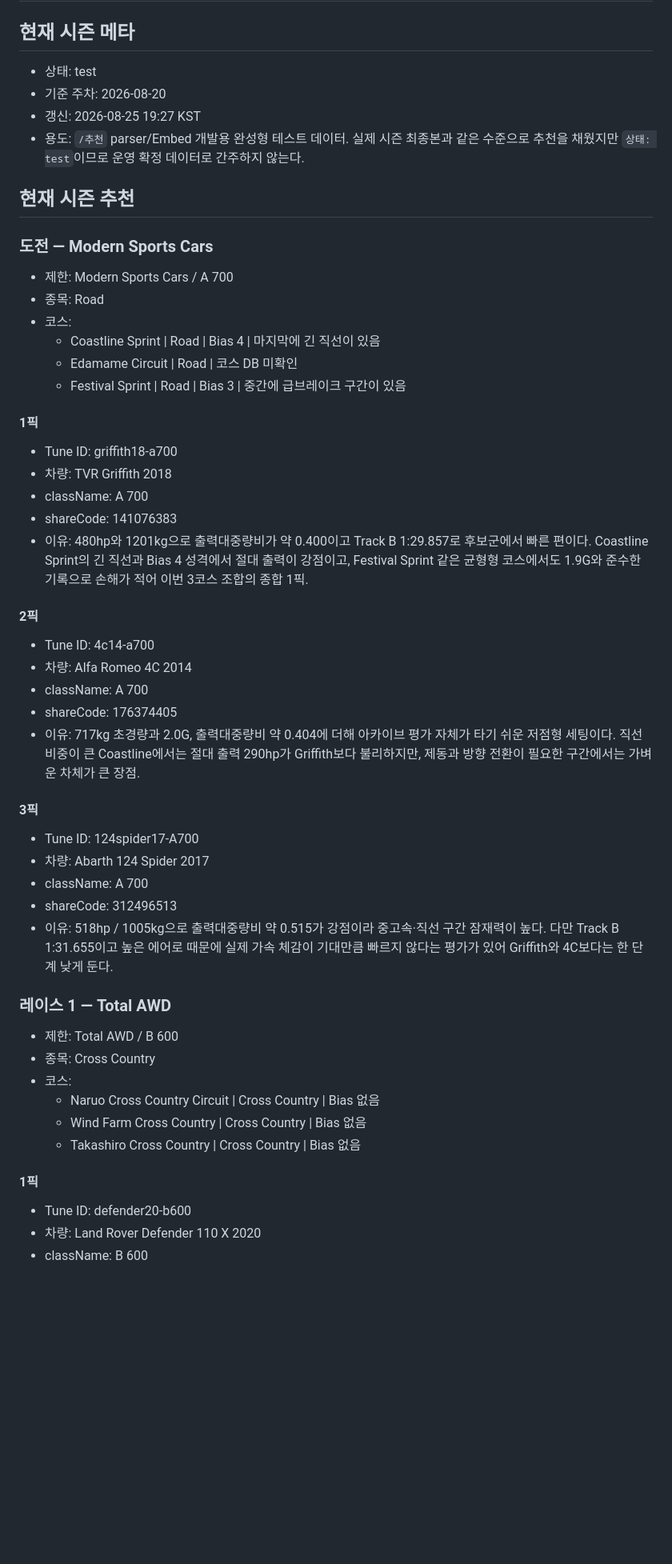
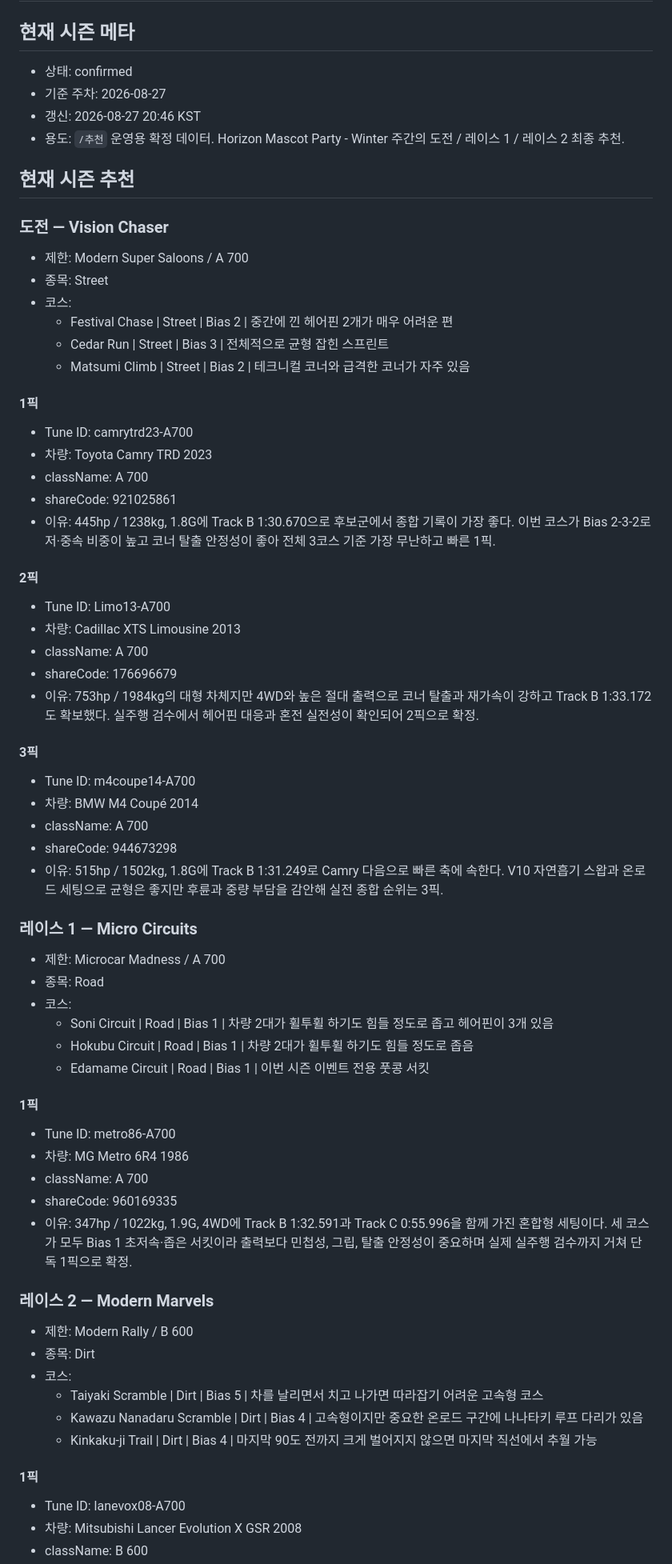
Before and after one commit to Lepe1210/forza6-tuning-archive-lepe, a Markdown page: data/leire.md, the part around one of its changes. Shown at 80% size. GitHub-like rendering; blank space fills up the shorter version.

Commit message:
Update Leire recommendations for Series 4 Winter

```diff
--- a/data/leire.md
+++ b/data/leire.md
@@ -2,57 +2,74 @@
 
 ## 현재 시즌 메타
 
-- 상태: test
-- 기준 주차: 2026-08-20
-- 갱신: 2026-08-25 19:27 KST
-- 용도: `/추천` parser/Embed 개발용 완성형 테스트 데이터. 실제 시즌 최종본과 같은 수준으로 추천을 채웠지만 `상태: test`이므로 운영 확정 데이터로 간주하지 않는다.
+- 상태: confirmed
+- 기준 주차: 2026-08-27
+- 갱신: 2026-08-27 20:46 KST
+- 용도: `/추천` 운영용 확정 데이터. Horizon Mascot Party - Winter 주간의 도전 / 레이스 1 / 레이스 2 최종 추천.
 
 ## 현재 시즌 추천
 
-### 도전 — Modern Sports Cars
+### 도전 — Vision Chaser
 
-- 제한: Modern Sports Cars / A 700
-- 종목: Road
+- 제한: Modern Super Saloons / A 700
+- 종목: Street
 - 코스:
-  - Coastline Sprint | Road | Bias 4 | 마지막에 긴 직선이 있음
-  - Edamame Circuit | Road | 코스 DB 미확인
-  - Festival Sprint | Road | Bias 3 | 중간에 급브레이크 구간이 있음
+  - Festival Chase | Street | Bias 2 | 중간에 낀 헤어핀 2개가 매우 어려운 편
+  - Cedar Run | Street | Bias 3 | 전체적으로 균형 잡힌 스프린트
+  - Matsumi Climb | Street | Bias 2 | 테크니컬 코너와 급격한 코너가 자주 있음
 
 #### 1픽
 
-- Tune ID: griffith18-a700
-- 차량: TVR Griffith 2018
+- Tune ID: camrytrd23-A700
+- 차량: Toyota Camry TRD 2023
 - className: A 700
-- shareCode: 141076383
-- 이유: 480hp와 1201kg으로 출력대중량비가 약 0.400이고 Track B 1:29.857로 후보군에서 빠른 편이다. Coastline Sprint의 긴 직선과 Bias 4 성격에서 절대 출력이 강점이고, Festival Sprint 같은 균형형 코스에서도 1.9G와 준수한 기록으로 손해가 적어 이번 3코스 조합의 종합 1픽.
+- shareCode: 921025861
+- 이유: 445hp / 1238kg, 1.8G에 Track B 1:30.670으로 후보군에서 종합 기록이 가장 좋다. 이번 코스가 Bias 2-3-2로 저·중속 비중이 높고 코너 탈출 안정성이 좋아 전체 3코스 기준 가장 무난하고 빠른 1픽.
 
 #### 2픽
 
-- Tune ID: 4c14-a700
-- 차량: Alfa Romeo 4C 2014
+- Tune ID: Limo13-A700
+- 차량: Cadillac XTS Limousine 2013
 - className: A 700
-- shareCode: 176374405
-- 이유: 717kg 초경량과 2.0G, 출력대중량비 약 0.404에 더해 아카이브 평가 자체가 타기 쉬운 저점형 세팅이다. 직선 비중이 큰 Coastline에서는 절대 출력 290hp가 Griffith보다 불리하지만, 제동과 방향 전환이 필요한 구간에서는 가벼운 차체가 큰 장점.
+- shareCode: 176696679
+- 이유: 753hp / 1984kg의 대형 차체지만 4WD와 높은 절대 출력으로 코너 탈출과 재가속이 강하고 Track B 1:33.172도 확보했다. 실주행 검수에서 헤어핀 대응과 혼전 실전성이 확인되어 2픽으로 확정.
 
 #### 3픽
 
-- Tune ID: 124spider17-A700
-- 차량: Abarth 124 Spider 2017
+- Tune ID: m4coupe14-A700
+- 차량: BMW M4 Coupé 2014
 - className: A 700
-- shareCode: 312496513
-- 이유: 518hp / 1005kg으로 출력대중량비 약 0.515가 강점이라 중고속·직선 구간 잠재력이 높다. 다만 Track B 1:31.655이고 높은 에어로 때문에 실제 가속 체감이 기대만큼 빠르지 않다는 평가가 있어 Griffith와 4C보다는 한 단계 낮게 둔다.
+- shareCode: 944673298
+- 이유: 515hp / 1502kg, 1.8G에 Track B 1:31.249로 Camry 다음으로 빠른 축에 속한다. V10 자연흡기 스왑과 온로드 세팅으로 균형은 좋지만 후륜과 중량 부담을 감안해 실전 종합 순위는 3픽.
 
-### 레이스 1 — Total AWD
+### 레이스 1 — Micro Circuits
 
-- 제한: Total AWD / B 600
-- 종목: Cross Country
+- 제한: Microcar Madness / A 700
+- 종목: Road
 - 코스:
-  - Naruo Cross Country Circuit | Cross Country | Bias 없음
-  - Wind Farm Cross Country | Cross Country | Bias 없음
-  - Takashiro Cross Country | Cross Country | Bias 없음
+  - Soni Circuit | Road | Bias 1 | 차량 2대가 휠투휠 하기도 힘들 정도로 좁고 헤어핀이 3개 있음
+  - Hokubu Circuit | Road | Bias 1 | 차량 2대가 휠투휠 하기도 힘들 정도로 좁음
+  - Edamame Circuit | Road | Bias 1 | 이번 시즌 이벤트 전용 풋콩 서킷
 
 #### 1픽
 
-- Tune ID: defender20-b600
-- 차량: Land Rover Defender 110 X 2020
+- Tune ID: metro86-A700
+- 차량: MG Metro 6R4 1986
+- className: A 700
+- shareCode: 960169335
+- 이유: 347hp / 1022kg, 1.9G, 4WD에 Track B 1:32.591과 Track C 0:55.996을 함께 가진 혼합형 세팅이다. 세 코스가 모두 Bias 1 초저속·좁은 서킷이라 출력보다 민첩성, 그립, 탈출 안정성이 중요하며 실제 실주행 검수까지 거쳐 단독 1픽으로 확정.
+
+### 레이스 2 — Modern Marvels
+
+- 제한: Modern Rally / B 600
+- 종목: Dirt
+- 코스:
+  - Taiyaki Scramble | Dirt | Bias 5 | 차를 날리면서 치고 나가면 따라잡기 어려운 고속형 코스
+  - Kawazu Nanadaru Scramble | Dirt | Bias 4 | 고속형이지만 중요한 온로드 구간에 나나타키 루프 다리가 있음
+  - Kinkaku-ji Trail | Dirt | Bias 4 | 마지막 90도 전까지 크게 벌어지지 않으면 마지막 직선에서 추월 가능
+
+#### 1픽
+
+- Tune ID: lanevox08-A700
+- 차량: Mitsubishi Lancer Evolution X GSR 2008
 - className: B 600
```
Also changed, not shown: other parts of data/leire.md (+6 -39 lines).
